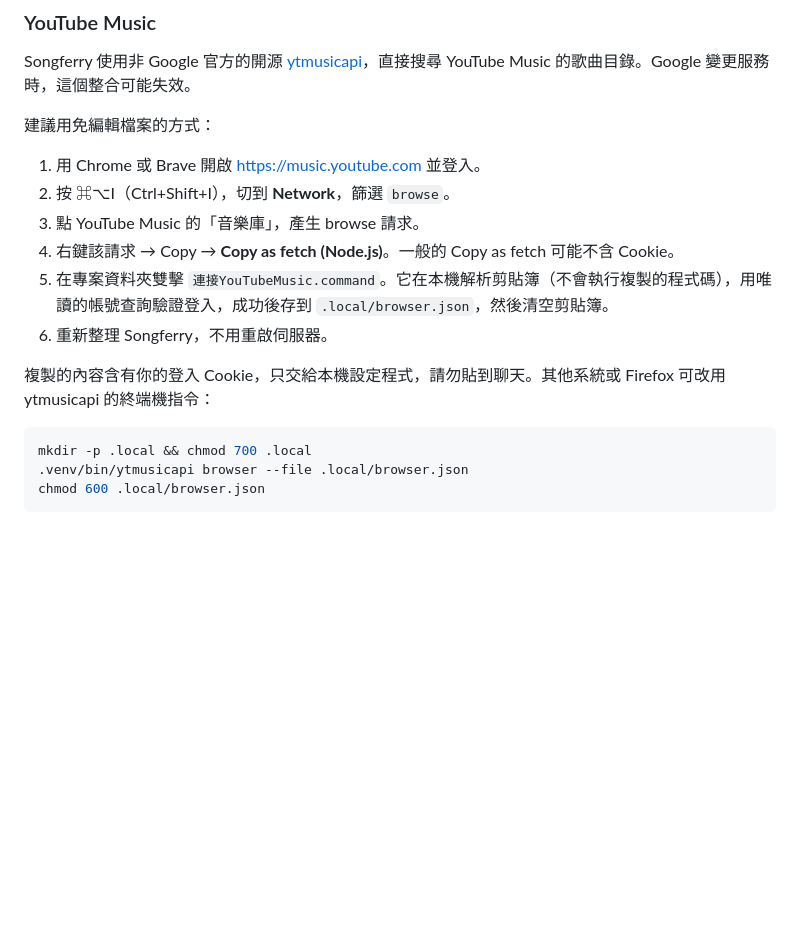
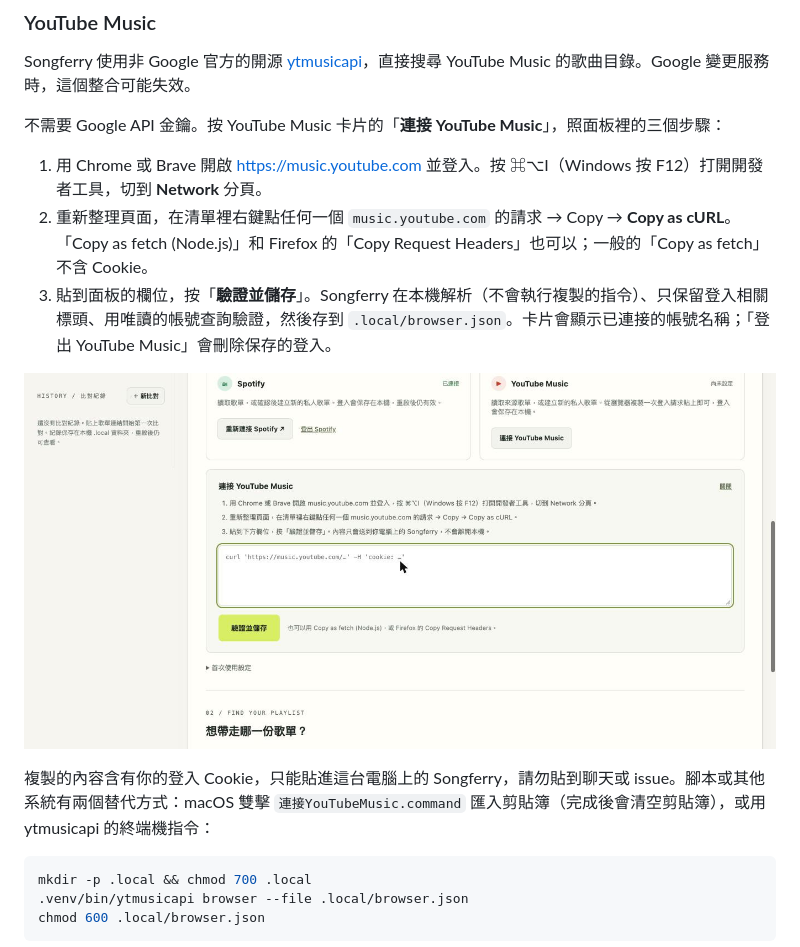
Before and after one commit to SamLiaoP/Songferry, a Markdown page: README.zh-TW.md, the part around the change. Rendered like a GitHub page; pictures changed too: docs/screenshots/connect-youtube-zh.jpg (added); blank space fills up the shorter version.

````diff
--- a/README.zh-TW.md
+++ b/README.zh-TW.md
@@ -55,16 +55,15 @@ Spotify token 保存在 `.local/spotify_token.json`（權限 0600），過期時
 
 Songferry 使用非 Google 官方的開源 [ytmusicapi](https://github.com/sigma67/ytmusicapi)，直接搜尋 YouTube Music 的歌曲目錄。Google 變更服務時，這個整合可能失效。
 
-建議用免編輯檔案的方式：
+不需要 Google API 金鑰。按 YouTube Music 卡片的「**連接 YouTube Music**」，照面板裡的三個步驟：
 
-1. 用 Chrome 或 Brave 開啟 https://music.youtube.com 並登入。
-2. 按 ⌘⌥I（Ctrl+Shift+I），切到 **Network**，篩選 `browse`。
-3. 點 YouTube Music 的「音樂庫」，產生 browse 請求。
-4. 右鍵該請求 → Copy → **Copy as fetch (Node.js)**。一般的 Copy as fetch 可能不含 Cookie。
-5. 在專案資料夾雙擊 `連接YouTubeMusic.command`。它在本機解析剪貼簿（不會執行複製的程式碼），用唯讀的帳號查詢驗證登入，成功後存到 `.local/browser.json`，然後清空剪貼簿。
-6. 重新整理 Songferry，不用重啟伺服器。
+1. 用 Chrome 或 Brave 開啟 https://music.youtube.com 並登入。按 ⌘⌥I（Windows 按 F12）打開開發者工具，切到 **Network** 分頁。
+2. 重新整理頁面，在清單裡右鍵點任何一個 `music.youtube.com` 的請求 → Copy → **Copy as cURL**。「Copy as fetch (Node.js)」和 Firefox 的「Copy Request Headers」也可以；一般的「Copy as fetch」不含 Cookie。
+3. 貼到面板的欄位，按「**驗證並儲存**」。Songferry 在本機解析（不會執行複製的指令）、只保留登入相關標頭、用唯讀的帳號查詢驗證，然後存到 `.local/browser.json`。卡片會顯示已連接的帳號名稱；「登出 YouTube Music」會刪除保存的登入。
 
-複製的內容含有你的登入 Cookie，只交給本機設定程式，請勿貼到聊天。其他系統或 Firefox 可改用 ytmusicapi 的終端機指令：
+![連接 YouTube Music 面板](docs/screenshots/connect-youtube-zh.jpg)
+
+複製的內容含有你的登入 Cookie，只能貼進這台電腦上的 Songferry，請勿貼到聊天或 issue。腳本或其他系統有兩個替代方式：macOS 雙擊 `連接YouTubeMusic.command` 匯入剪貼簿（完成後會清空剪貼簿），或用 ytmusicapi 的終端機指令：
 
 ```sh
 mkdir -p .local && chmod 700 .local
````
Also changed, not shown: DEVELOPMENT.md (+5 -2 lines), README.md (+7 -8 lines), docs/screenshots/connect-youtube-en.jpg (added), 9 other files.
